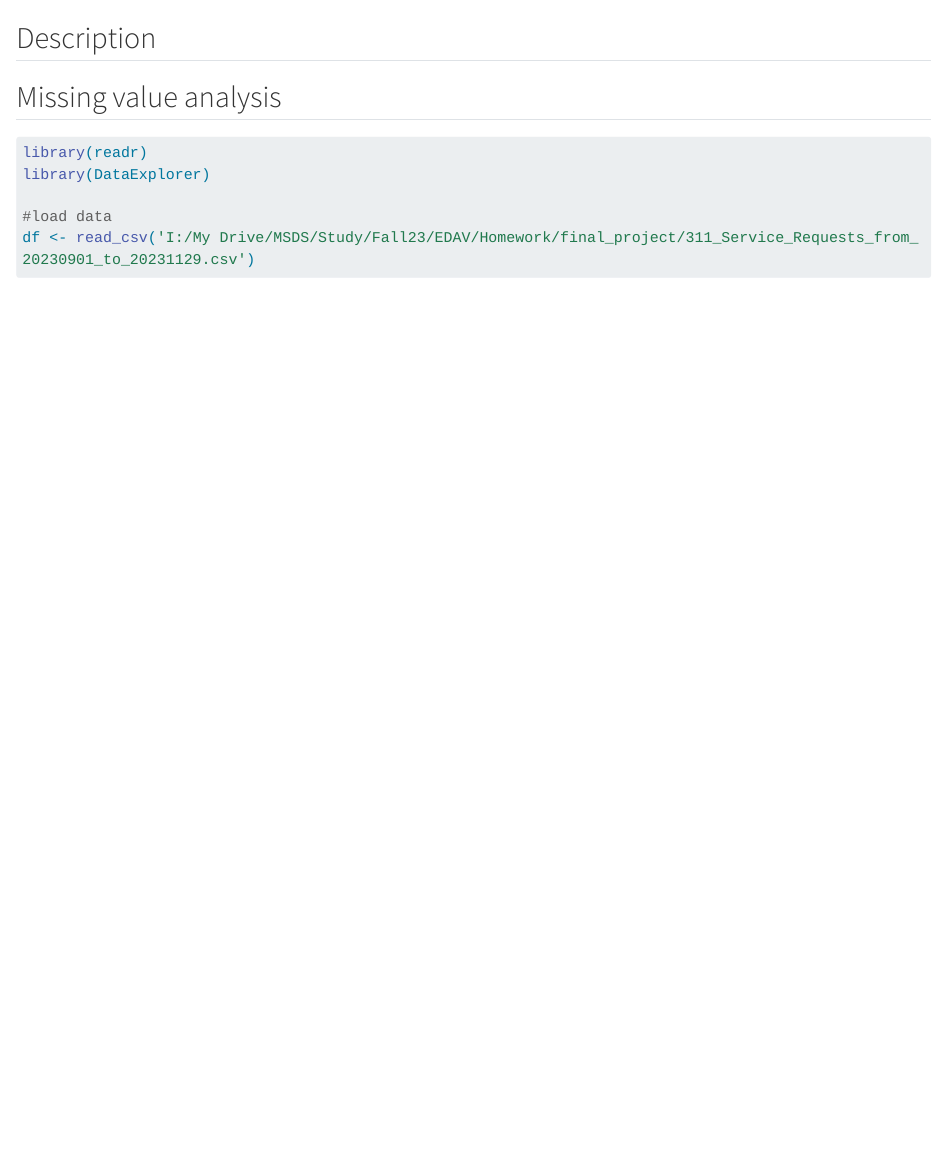
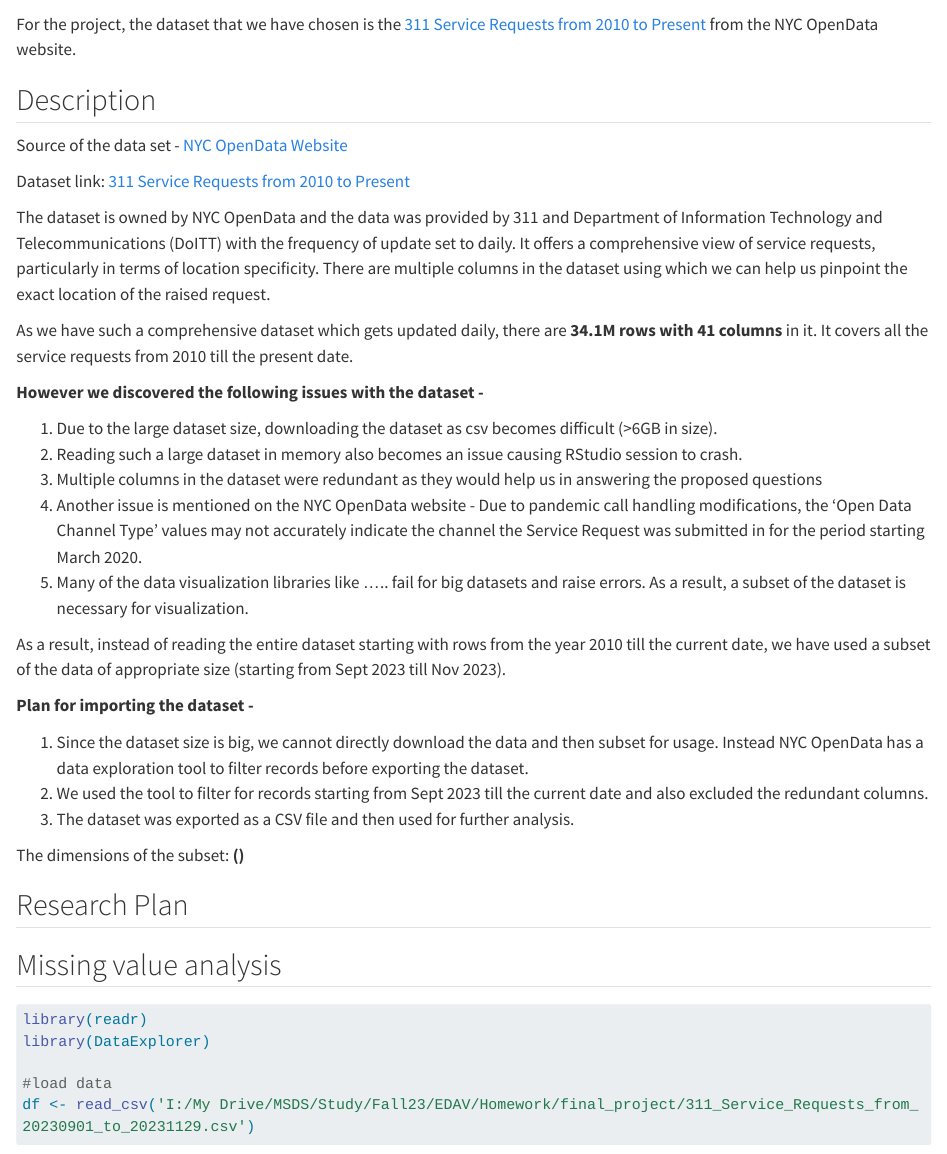
Before and after one commit to EDAV-Project4/311-Service-Requests, a Quarto document (data.qmd): the page in a window 1100 px wide, from 60 px down. Rendered offline with R 4.5, knitr and Pandoc in place of Quarto, with nearby package versions; some code elsewhere in the file could not run offline; long lines of code are wrapped.

Commit message:
Added Data Description and Limitations

```diff
--- a/data.qmd
+++ b/data.qmd
@@ -1,6 +1,35 @@
 # Data
+For the project, the dataset that we have chosen is the [311 Service Requests from 2010 to Present](https://data.cityofnewyork.us/Social-Services/311-Service-Requests-from-2010-to-Present/erm2-nwe9) from the NYC OpenData website.
 
 ## Description
+
+Source of the data set - [NYC OpenData Website](https://opendata.cityofnewyork.us/overview/)
+
+Dataset link: [311 Service Requests from 2010 to Present](https://data.cityofnewyork.us/Social-Services/311-Service-Requests-from-2010-to-Present/erm2-nwe9)
+
+The dataset is owned by NYC OpenData and the data was provided by 311 and Department of Information Technology and Telecommunications (DoITT) with the frequency of update set to daily. It offers a comprehensive view of service requests, particularly in terms of location specificity. There are multiple columns in the dataset using which we can help us pinpoint the exact location of the raised request.
+
+As we have such a comprehensive dataset which gets updated daily, there are **34.1M rows with 41 columns** in it. It covers all the service requests from 2010 till the present date.
+
+**However we discovered the following issues with the dataset -**
+
+1.  Due to the large dataset size, downloading the dataset as csv becomes difficult (\>6GB in size).
+2.  Reading such a large dataset in memory also becomes an issue causing RStudio session to crash.
+3.  Multiple columns in the dataset were redundant as they would help us in answering the proposed questions
+4.  Another issue is mentioned on the NYC OpenData website - Due to pandemic call handling modifications, the 'Open Data Channel Type' values may not accurately indicate the channel the Service Request was submitted in for the period starting March 2020.
+5.  Many of the data visualization libraries like ..... fail for big datasets and raise errors. As a result, a subset of the dataset is necessary for visualization.
+
+As a result, instead of reading the entire dataset starting with rows from the year 2010 till the current date, we have used a subset of the data of appropriate size (starting from Sept 2023 till Nov 2023).
+
+**Plan for importing the dataset -**
+
+1.  Since the dataset size is big, we cannot directly download the data and then subset for usage. Instead NYC OpenData has a data exploration tool to filter records before exporting the dataset.
+2.  We used the tool to filter for records starting from Sept 2023 till the current date and also excluded the redundant columns.
+3.  The dataset was exported as a CSV file and then used for further analysis.
+
+The dimensions of the subset: **()**
+
+## Research Plan
 
 ## Missing value analysis
 
```
